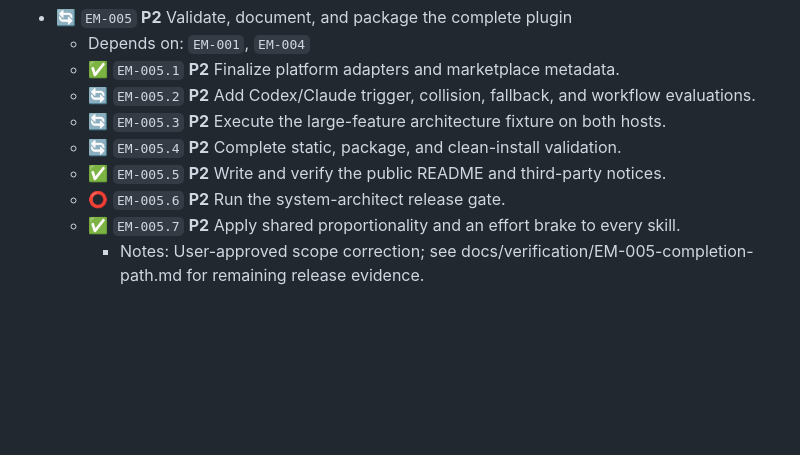
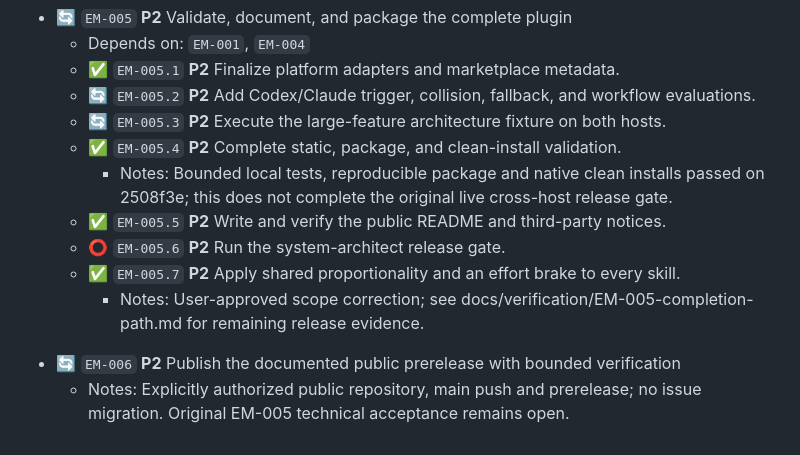
Before and after one commit to phense/engineering-method, a Markdown page: BACKLOG.md, the part around the change. Rendered like a GitHub page; blank space fills up the shorter version.

Commit message:
chore: record bounded prerelease verification and publication scope

```diff
--- a/BACKLOG.md
+++ b/BACKLOG.md
@@ -81,8 +81,9 @@ Keep stable IDs unchanged. Order groups unblocker-first, then priority and depen
   - 🔄 `EM-005.2` **P2** Add Codex/Claude trigger, collision, fallback, and workflow evaluations.
   <!-- engineering-method:backlog {"schema_version":1,"id":"EM-005.3","title":"Execute the large-feature architecture fixture on both hosts.","status":"in_progress","priority":"P2","parent_id":"EM-005","depends_on":[],"notes":"","updated_at":"2026-09-05T11:04:23Z"} -->
   - 🔄 `EM-005.3` **P2** Execute the large-feature architecture fixture on both hosts.
-  <!-- engineering-method:backlog {"schema_version":1,"id":"EM-005.4","title":"Complete static, package, and clean-install validation.","status":"in_progress","priority":"P2","parent_id":"EM-005","depends_on":[],"notes":"","updated_at":"2026-09-05T11:04:23Z"} -->
-  - 🔄 `EM-005.4` **P2** Complete static, package, and clean-install validation.
+  <!-- engineering-method:backlog {"schema_version":1,"id":"EM-005.4","title":"Complete static, package, and clean-install validation.","status":"complete","priority":"P2","parent_id":"EM-005","depends_on":[],"notes":"Bounded local tests, reproducible package and native clean installs passed on 2508f3e; this does not complete the original live cross-host release gate.","updated_at":"2026-09-05T14:09:49Z"} -->
+  - ✅ `EM-005.4` **P2** Complete static, package, and clean-install validation.
+    - Notes: Bounded local tests, reproducible package and native clean installs passed on 2508f3e; this does not complete the original live cross-host release gate.
   <!-- engineering-method:backlog {"schema_version":1,"id":"EM-005.5","title":"Write and verify the public README and third-party notices.","status":"complete","priority":"P2","parent_id":"EM-005","depends_on":[],"notes":"","updated_at":"2026-09-05T11:04:23Z"} -->
   - ✅ `EM-005.5` **P2** Write and verify the public README and third-party notices.
   <!-- engineering-method:backlog {"schema_version":1,"id":"EM-005.6","title":"Run the system-architect release gate.","status":"open","priority":"P2","parent_id":"EM-005","depends_on":[],"notes":"","updated_at":"1970-01-01T00:00:00Z"} -->
@@ -90,3 +91,6 @@ Keep stable IDs unchanged. Order groups unblocker-first, then priority and depen
   <!-- engineering-method:backlog {"schema_version":1,"id":"EM-005.7","title":"Apply shared proportionality and an effort brake to every skill.","status":"complete","priority":"P2","parent_id":"EM-005","depends_on":[],"notes":"User-approved scope correction; see docs/verification/EM-005-completion-path.md for remaining release evidence.","updated_at":"2026-09-05T13:22:56Z"} -->
   - ✅ `EM-005.7` **P2** Apply shared proportionality and an effort brake to every skill.
     - Notes: User-approved scope correction; see docs/verification/EM-005-completion-path.md for remaining release evidence.
+<!-- engineering-method:backlog {"schema_version":1,"id":"EM-006","title":"Publish the documented public prerelease with bounded verification","status":"in_progress","priority":"P2","parent_id":null,"depends_on":[],"notes":"Explicitly authorized public repository, main push and prerelease; no issue migration. Original EM-005 technical acceptance remains open.","updated_at":"2026-09-05T14:02:11Z"} -->
+- 🔄 `EM-006` **P2** Publish the documented public prerelease with bounded verification
+  - Notes: Explicitly authorized public repository, main push and prerelease; no issue migration. Original EM-005 technical acceptance remains open.
```
Also changed, not shown: docs/verification/EM-006-publication.md (added, +46 -0 lines).
